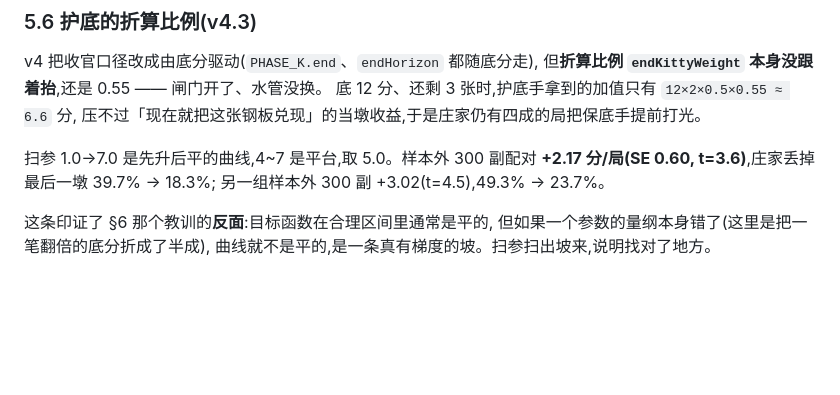
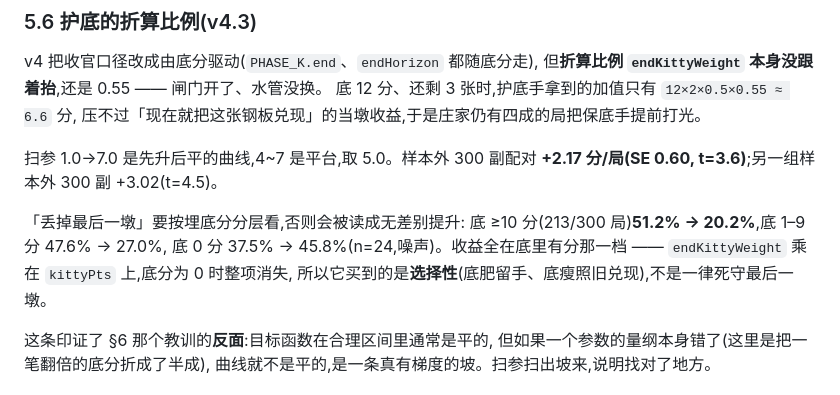
Before and after one commit to ChannonTian/80fen, a Markdown page: AI-DESIGN.md, the part around the change. Drawn GitHub-style; blank space fills up the shorter version.

```diff
--- a/AI-DESIGN.md
+++ b/AI-DESIGN.md
@@ -915,8 +915,13 @@ v4 把收官口径改成由底分驱动(`PHASE_K.end`、`endHorizon` 都随底
 压不过「现在就把这张钢板兑现」的当墩收益,于是庄家仍有四成的局把保底手提前打光。
 
 扫参 1.0→7.0 是先升后平的曲线,4~7 是平台,取 5.0。样本外 300 副配对
-**+2.17 分/局(SE 0.60, t=3.6)**,庄家丢掉最后一墩 39.7% → 18.3%;
-另一组样本外 300 副 +3.02(t=4.5),49.3% → 23.7%。
+**+2.17 分/局(SE 0.60, t=3.6)**;另一组样本外 300 副 +3.02(t=4.5)。
+
+「丢掉最后一墩」要按埋底分分层看,否则会被读成无差别提升:
+底 ≥10 分(213/300 局)**51.2% → 20.2%**,底 1–9 分 47.6% → 27.0%,
+底 0 分 37.5% → 45.8%(n=24,噪声)。收益全在底里有分那一档 ——
+`endKittyWeight` 乘在 `kittyPts` 上,底分为 0 时整项消失,
+所以它买到的是**选择性**(底肥留手、底瘦照旧兑现),不是一律死守最后一墩。
 
 这条印证了 §6 那个教训的**反面**:目标函数在合理区间里通常是平的,
 但如果一个参数的量纲本身错了(这里是把一笔翻倍的底分折成了半成),
```
Also changed, not shown: CHANGELOG.md (+15 -1 lines).
